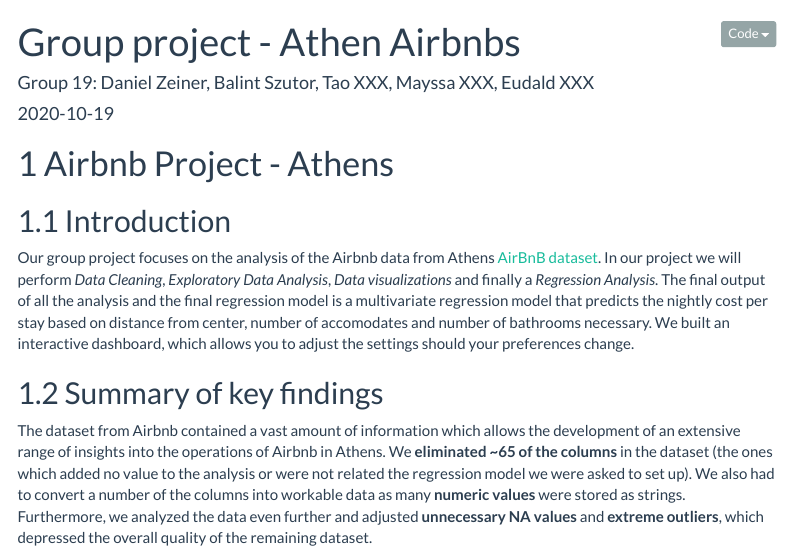
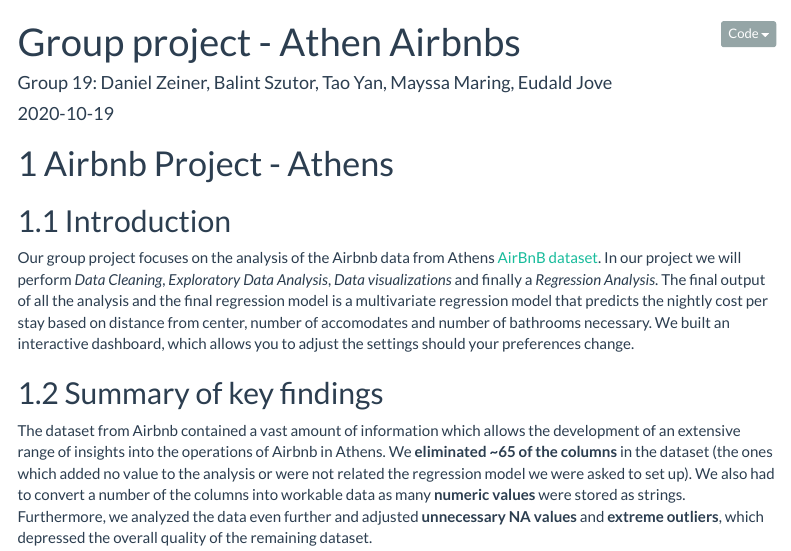
Before and after one commit to SzuBalint/DataAnalytics_Group, an R Markdown document (Project.Rmd): the page in a window 1100 px wide, from its top. Rendered offline with R 4.5, knitr and Pandoc, with nearby package versions; some code elsewhere in the file could not run offline; menus at the side of the page are left out; long lines of code are wrapped.

Commit message:
Final with names

```diff
--- a/Project.Rmd
+++ b/Project.Rmd
@@ -1,6 +1,6 @@
 ---
 title: "Group project - Athen Airbnbs"
-author: "Group 19: Daniel Zeiner, Balint Szutor, Tao XXX, Mayssa XXX, Eudald XXX"
+author: "Group 19: Daniel Zeiner, Balint Szutor, Tao Yan, Mayssa Maring, Eudald Jove"
 date: "`r Sys.Date()`"
 output:
   html_document:
```
Also changed, not shown: Project_files/figure-html/unnamed-chunk-17-1.png (deleted).
